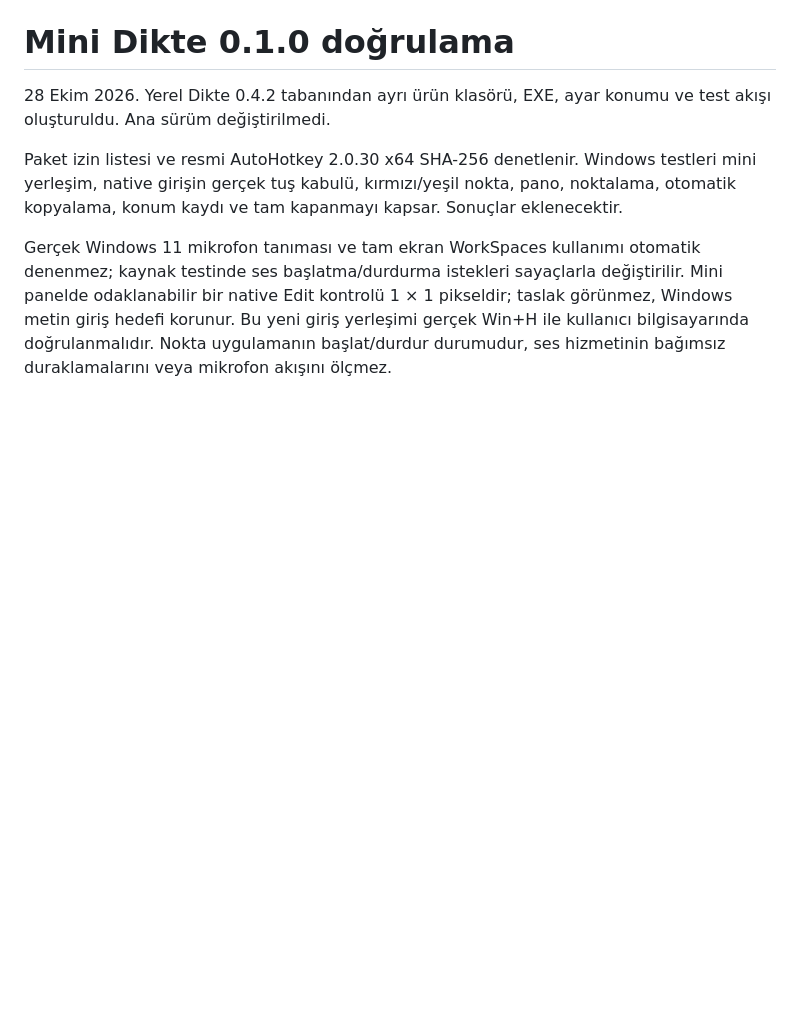
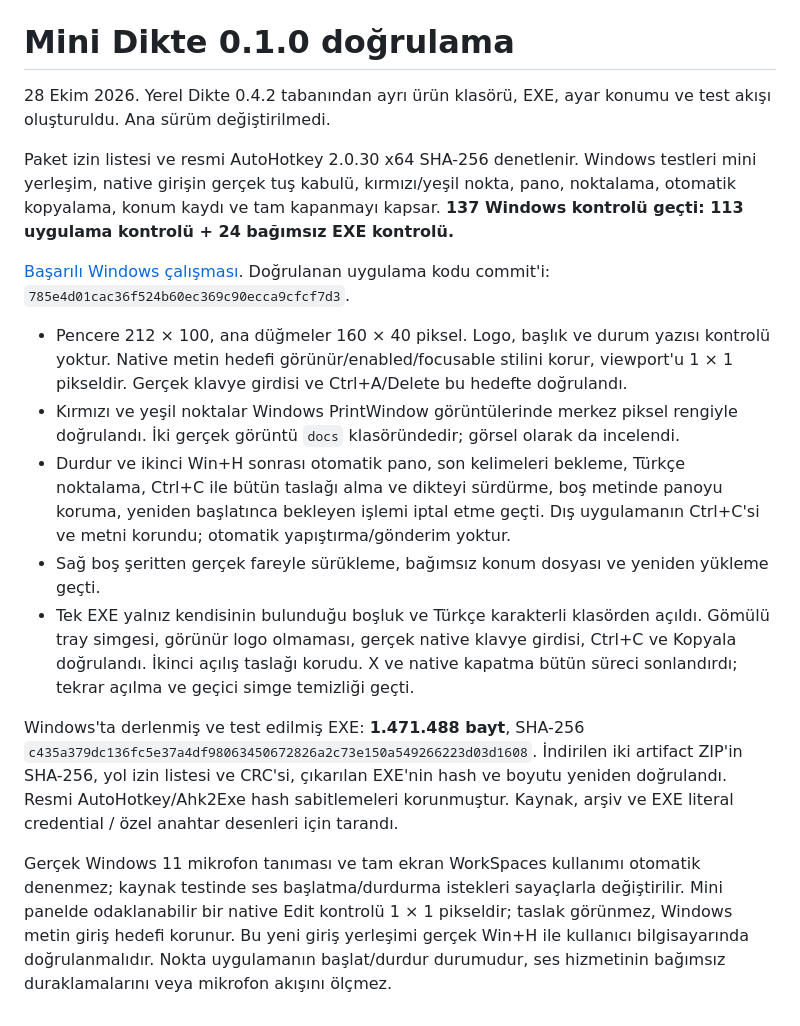
Before and after one commit to hackedmylife/HizirBey-projeleri, a Markdown page: workspaces-dikte-mini/TEST-RAPORU.md, the part around the change. GitHub-like rendering; blank space fills up the shorter version.

```diff
--- a/workspaces-dikte-mini/TEST-RAPORU.md
+++ b/workspaces-dikte-mini/TEST-RAPORU.md
@@ -2,6 +2,16 @@
 
 28 Ekim 2026. Yerel Dikte 0.4.2 tabanından ayrı ürün klasörü, EXE, ayar konumu ve test akışı oluşturuldu. Ana sürüm değiştirilmedi.
 
-Paket izin listesi ve resmi AutoHotkey 2.0.30 x64 SHA-256 denetlenir. Windows testleri mini yerleşim, native girişin gerçek tuş kabulü, kırmızı/yeşil nokta, pano, noktalama, otomatik kopyalama, konum kaydı ve tam kapanmayı kapsar. Sonuçlar eklenecektir.
+Paket izin listesi ve resmi AutoHotkey 2.0.30 x64 SHA-256 denetlenir. Windows testleri mini yerleşim, native girişin gerçek tuş kabulü, kırmızı/yeşil nokta, pano, noktalama, otomatik kopyalama, konum kaydı ve tam kapanmayı kapsar. **137 Windows kontrolü geçti: 113 uygulama kontrolü + 24 bağımsız EXE kontrolü.**
+
+[Başarılı Windows çalışması](https://github.com/hackedmylife/HizirBey-projeleri/actions/runs/40707673541). Doğrulanan uygulama kodu commit'i: `785e4d01cac36f524b60ec369c90ecca9cfcf7d3`.
+
+- Pencere 212 × 100, ana düğmeler 160 × 40 piksel. Logo, başlık ve durum yazısı kontrolü yoktur. Native metin hedefi görünür/enabled/focusable stilini korur, viewport'u 1 × 1 pikseldir. Gerçek klavye girdisi ve Ctrl+A/Delete bu hedefte doğrulandı.
+- Kırmızı ve yeşil noktalar Windows PrintWindow görüntülerinde merkez piksel rengiyle doğrulandı. İki gerçek görüntü `docs` klasöründedir; görsel olarak da incelendi.
+- Durdur ve ikinci Win+H sonrası otomatik pano, son kelimeleri bekleme, Türkçe noktalama, Ctrl+C ile bütün taslağı alma ve dikteyi sürdürme, boş metinde panoyu koruma, yeniden başlatınca bekleyen işlemi iptal etme geçti. Dış uygulamanın Ctrl+C'si ve metni korundu; otomatik yapıştırma/gönderim yoktur.
+- Sağ boş şeritten gerçek fareyle sürükleme, bağımsız konum dosyası ve yeniden yükleme geçti.
+- Tek EXE yalnız kendisinin bulunduğu boşluk ve Türkçe karakterli klasörden açıldı. Gömülü tray simgesi, görünür logo olmaması, gerçek native klavye girdisi, Ctrl+C ve Kopyala doğrulandı. İkinci açılış taslağı korudu. X ve native kapatma bütün süreci sonlandırdı; tekrar açılma ve geçici simge temizliği geçti.
+
+Windows'ta derlenmiş ve test edilmiş EXE: **1.471.488 bayt**, SHA-256 `c435a379dc136fc5e37a4df98063450672826a2c73e150a549266223d03d1608`. İndirilen iki artifact ZIP'in SHA-256, yol izin listesi ve CRC'si, çıkarılan EXE'nin hash ve boyutu yeniden doğrulandı. Resmi AutoHotkey/Ahk2Exe hash sabitlemeleri korunmuştur. Kaynak, arşiv ve EXE literal credential / özel anahtar desenleri için tarandı.
 
 Gerçek Windows 11 mikrofon tanıması ve tam ekran WorkSpaces kullanımı otomatik denenmez; kaynak testinde ses başlatma/durdurma istekleri sayaçlarla değiştirilir. Mini panelde odaklanabilir bir native Edit kontrolü 1 × 1 pikseldir; taslak görünmez, Windows metin giriş hedefi korunur. Bu yeni giriş yerleşimi gerçek Win+H ile kullanıcı bilgisayarında doğrulanmalıdır. Nokta uygulamanın başlat/durdur durumudur, ses hizmetinin bağımsız duraklamalarını veya mikrofon akışını ölçmez.
```
Also changed, not shown: workspaces-dikte-mini/README.md (+3 -0 lines), workspaces-dikte-mini/docs/listening.png (added), workspaces-dikte-mini/docs/preview.png (added), 4 other files.
